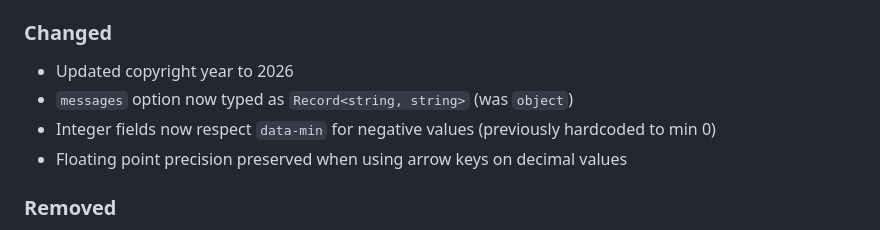
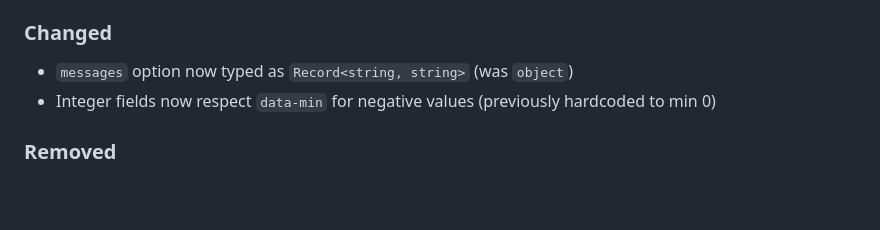
Before and after one commit to jdlien/validator, a Markdown page: CHANGELOG.md, the part around the change. Drawn GitHub-style; blank space fills up the shorter version.

Commit message:
Remove superfluous details
Signed-off-by: JD Lien <jd@jdlien.com>

```diff
--- a/CHANGELOG.md
+++ b/CHANGELOG.md
@@ -28,10 +28,8 @@ The format is based on [Keep a Changelog](https://keepachangelog.com/en/1.1.0/),
 
 ### Changed
 
-- Updated copyright year to 2026
 - `messages` option now typed as `Record<string, string>` (was `object`)
 - Integer fields now respect `data-min` for negative values (previously hardcoded to min 0)
-- Floating point precision preserved when using arrow keys on decimal values
 
 ### Removed
 
```
